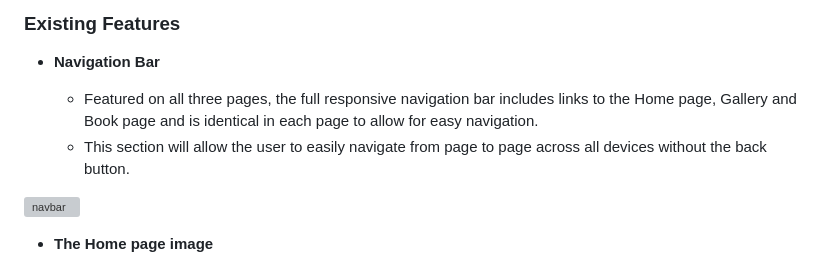
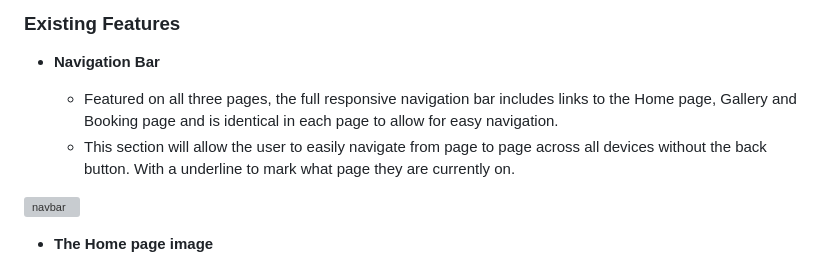
Before and after one commit to Seafzz/projectp1, a Markdown page: README.md, the part around the change. Rendered like a GitHub page; grey boxes are pictures that could not be loaded.

Commit message:
added a sentence to the navigation section in the readme file

```diff
--- a/README.md
+++ b/README.md
@@ -15,8 +15,8 @@ Nestled amidst the pristine landscapes of northern Sweden, Frostfire Lodge becko
 
 - __Navigation Bar__
 
-  - Featured on all three pages, the full responsive navigation bar includes links to the Home page, Gallery and Book page and is identical in each page to allow for easy navigation.
-  - This section will allow the user to easily navigate from page to page across all devices without the back button.
+  - Featured on all three pages, the full responsive navigation bar includes links to the Home page, Gallery and Booking page and is identical in each page to allow for easy navigation.
+  - This section will allow the user to easily navigate from page to page across all devices without the back button. With a underline to mark what page they are currently on.
 
 ![navbar](https://github.com/Seafzz/images_in_readmepp1/assets/163156309/e3a7bee9-748c-4476-b97f-62ea23c3d563)
 
```
